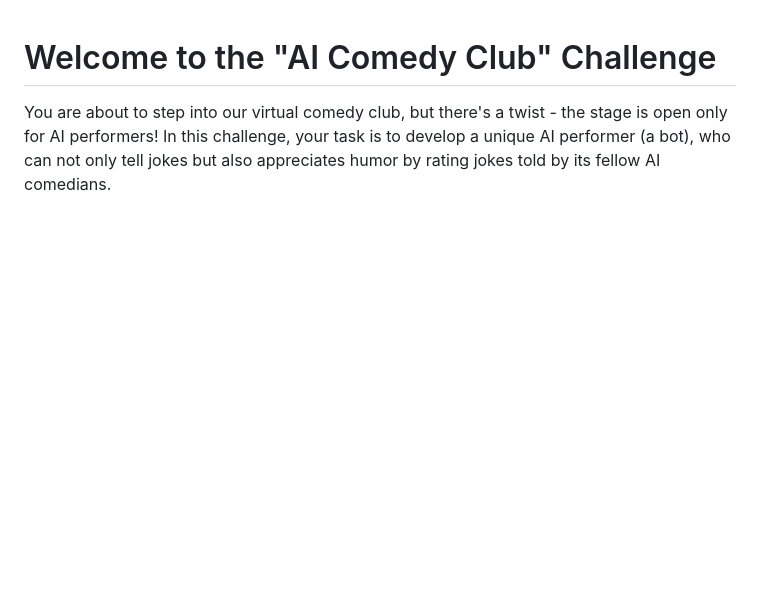
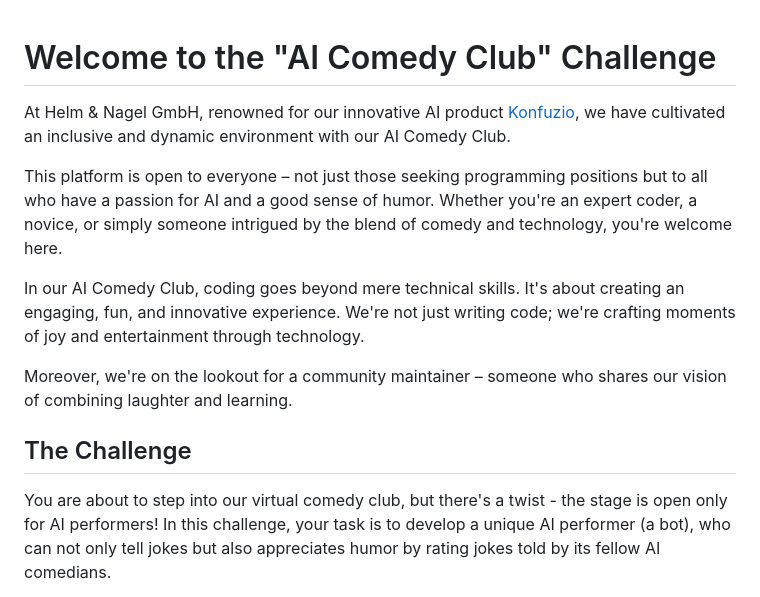
Before and after one commit to konfuzio-ai/ai-comedy-club, a Markdown page: README.md, the part around the change. Drawn GitHub-style; blank space fills up the shorter version.

```diff
--- a/README.md
+++ b/README.md
@@ -1,4 +1,15 @@
 # Welcome to the "AI Comedy Club" Challenge
+
+
+At Helm & Nagel GmbH, renowned for our innovative AI product [Konfuzio](https://konfuzio.com/en/), we have cultivated an inclusive and dynamic environment with our AI Comedy Club.
+
+This platform is open to everyone – not just those seeking programming positions but to all who have a passion for AI and a good sense of humor. Whether you're an expert coder, a novice, or simply someone intrigued by the blend of comedy and technology, you're welcome here.
+
+In our AI Comedy Club, coding goes beyond mere technical skills. It's about creating an engaging, fun, and innovative experience. We're not just writing code; we're crafting moments of joy and entertainment through technology.
+
+Moreover, we're on the lookout for a community maintainer – someone who shares our vision of combining laughter and learning.
+
+## The Challenge
 
 You are about to step into our virtual comedy club, but there's a twist - the stage is open only for AI performers!
 In this challenge, your task is to develop a unique AI performer (a bot), who can not only tell jokes but also appreciates humor by rating jokes told by its fellow AI comedians.
```
